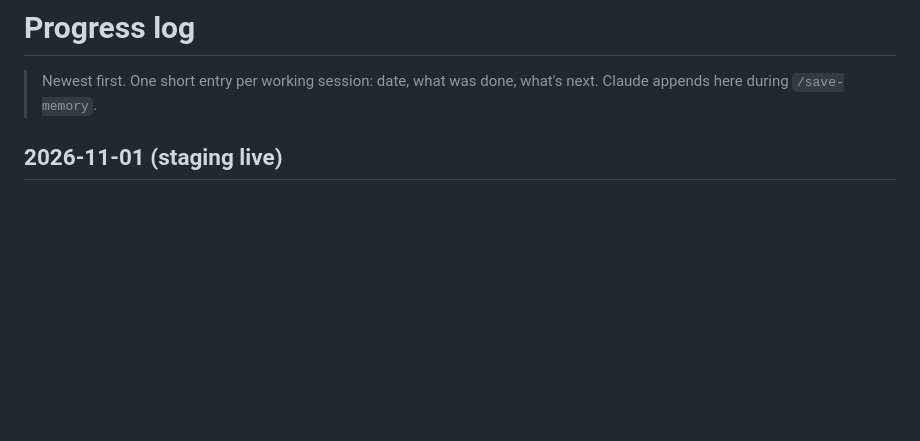
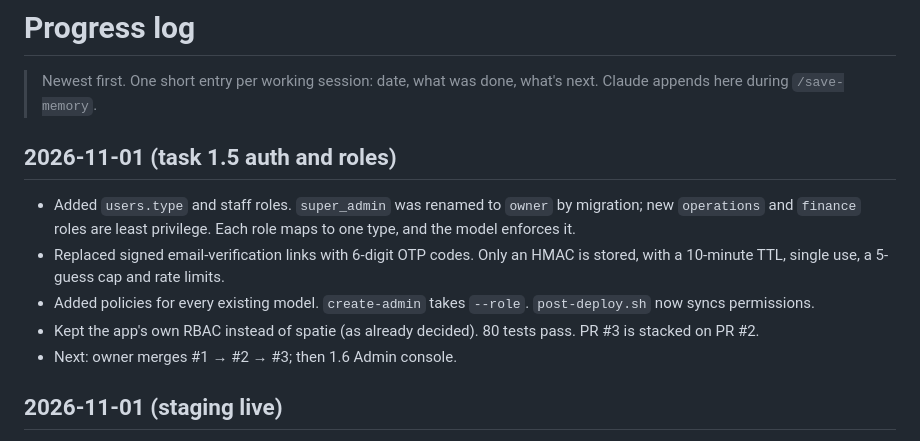
Before and after one commit to ahad20641/govoyza, a Markdown page: memory/progress-log.md, the part around the change. Drawn GitHub-style; blank space fills up the shorter version.

Commit message:
chore(memory): update project state
Co-Authored-By: Claude Opus 5.5 <noreply@anthropic.com>

```diff
--- a/memory/progress-log.md
+++ b/memory/progress-log.md
@@ -2,6 +2,13 @@
 
 > Newest first. One short entry per working session: date, what was done, what's next.
 > Claude appends here during `/save-memory`.
+
+## 2026-11-01 (task 1.5 auth and roles)
+- Added `users.type` and staff roles. `super_admin` was renamed to `owner` by migration; new `operations` and `finance` roles are least privilege. Each role maps to one type, and the model enforces it.
+- Replaced signed email-verification links with 6-digit OTP codes. Only an HMAC is stored, with a 10-minute TTL, single use, a 5-guess cap and rate limits.
+- Added policies for every existing model. `create-admin` takes `--role`. `post-deploy.sh` now syncs permissions.
+- Kept the app's own RBAC instead of spatie (as already decided). 80 tests pass. PR #3 is stacked on PR #2.
+- Next: owner merges #1 → #2 → #3; then 1.6 Admin console.
 
 ## 2026-11-01 (staging live)
 - Server setup over SSH: `app/` and `staging-app/` folders outside `public_html`, staging web root symlinked to
```
Also changed, not shown: memory/known-issues.md (+5 -0 lines), memory/project-state.md (+12 -8 lines).
